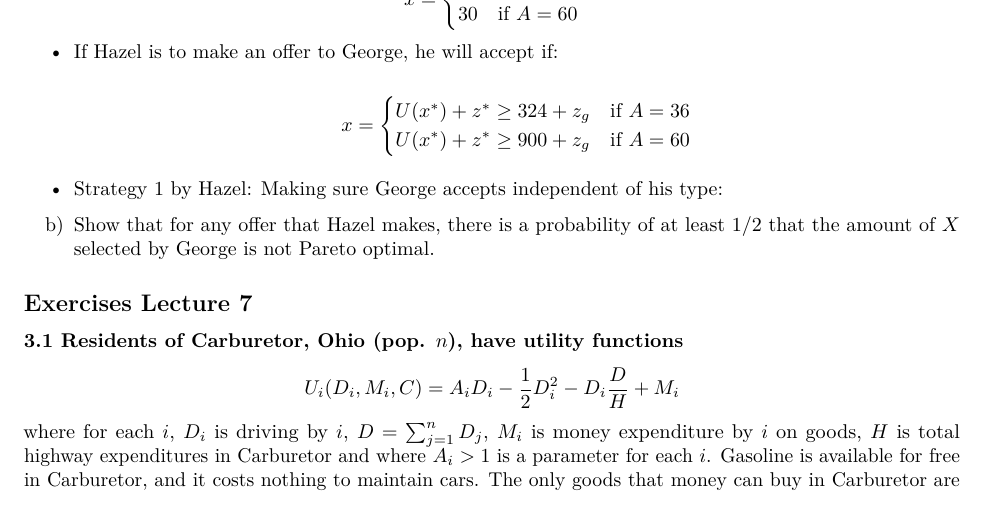
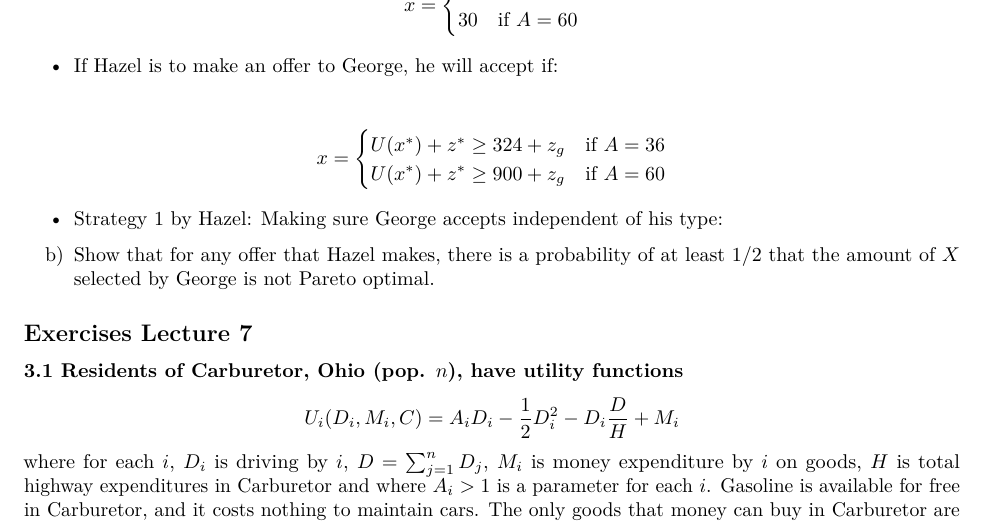
Before and after one commit to oharac/econ_courses, an R Markdown document (econ230b/hw/hw6/hw6.Rmd): part of page 7 of 9, cut so that both start at the same text. Rendered offline with R 4.5, knitr and Pandoc, then LaTeX, with nearby package versions; some code elsewhere in the file could not run offline.

Commit message:
updated pdf and fixed an environment issue (ceqn --> align*)

```diff
--- a/econ230b/hw/hw6/hw6.Rmd
+++ b/econ230b/hw/hw6/hw6.Rmd
@@ -245,21 +245,21 @@ a) Hazel offers to give George a lump sum payment of of $z^*$ dollars if he redu
 
 *  For the noncooperative Nash equilibria $y=18$ and:
 
-\begin{ceqn}
-  \[ x = \begin{cases}
+\begin{align*}
+  x = \begin{cases}
         18 & \text{if $A=36$}    \\
           30 & \text{if $A=60$}
            \end{cases}
-    \]
-\end{ceqn}
+\end{align*}
 
 * If Hazel is to make an offer to George, he will accept if:
 
-  \[ x = \begin{cases}
+\begin{align*}
+  x = \begin{cases}
         U(x^*)+ z^* \geq 324 + z_g & \text{if $A=36$}    \\
         U(x^*)+ z^* \geq 900 + z_g  & \text{if $A=60$}
            \end{cases}
-    \]
+\end{align*}
 
 * Strategy 1 by Hazel: Making sure George accepts independent of his type:
 
```
Also changed, not shown: econ230b/hw/hw6/hw6.pdf, econ230b/hw/hw6/hw6.Rmd (2 more changed lines).
